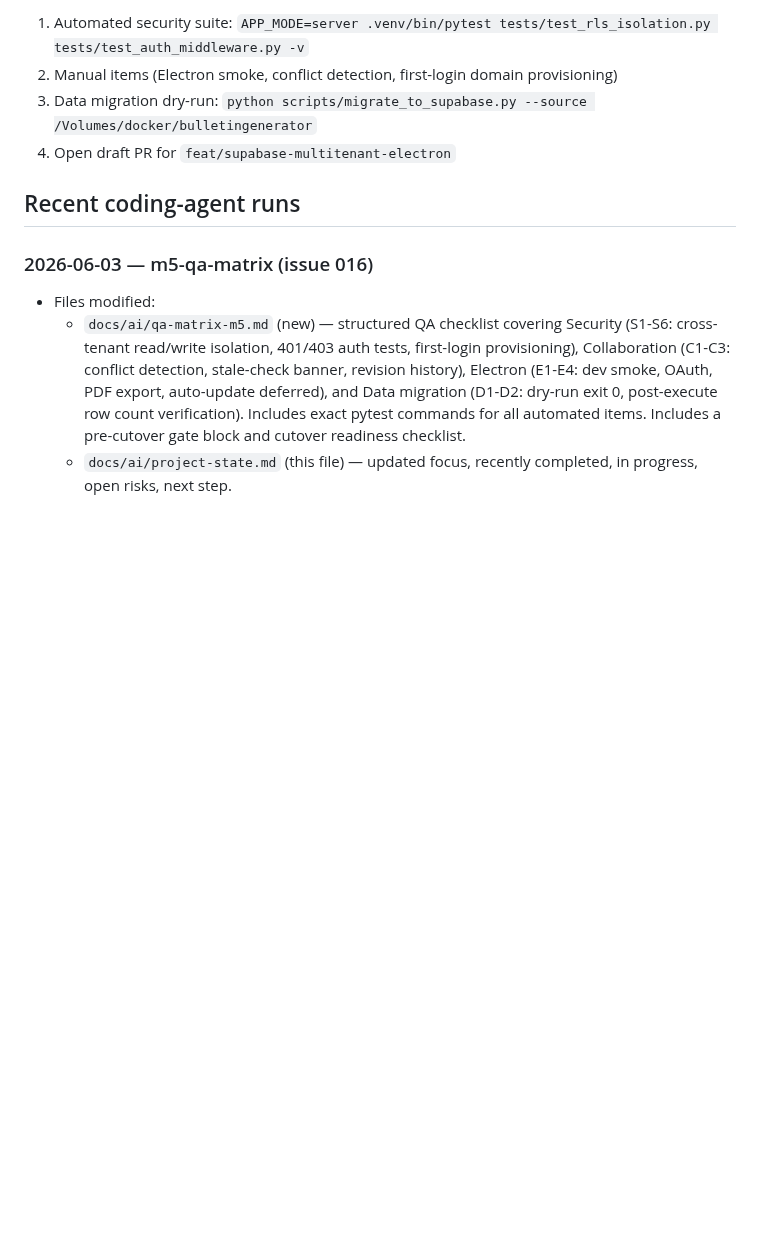
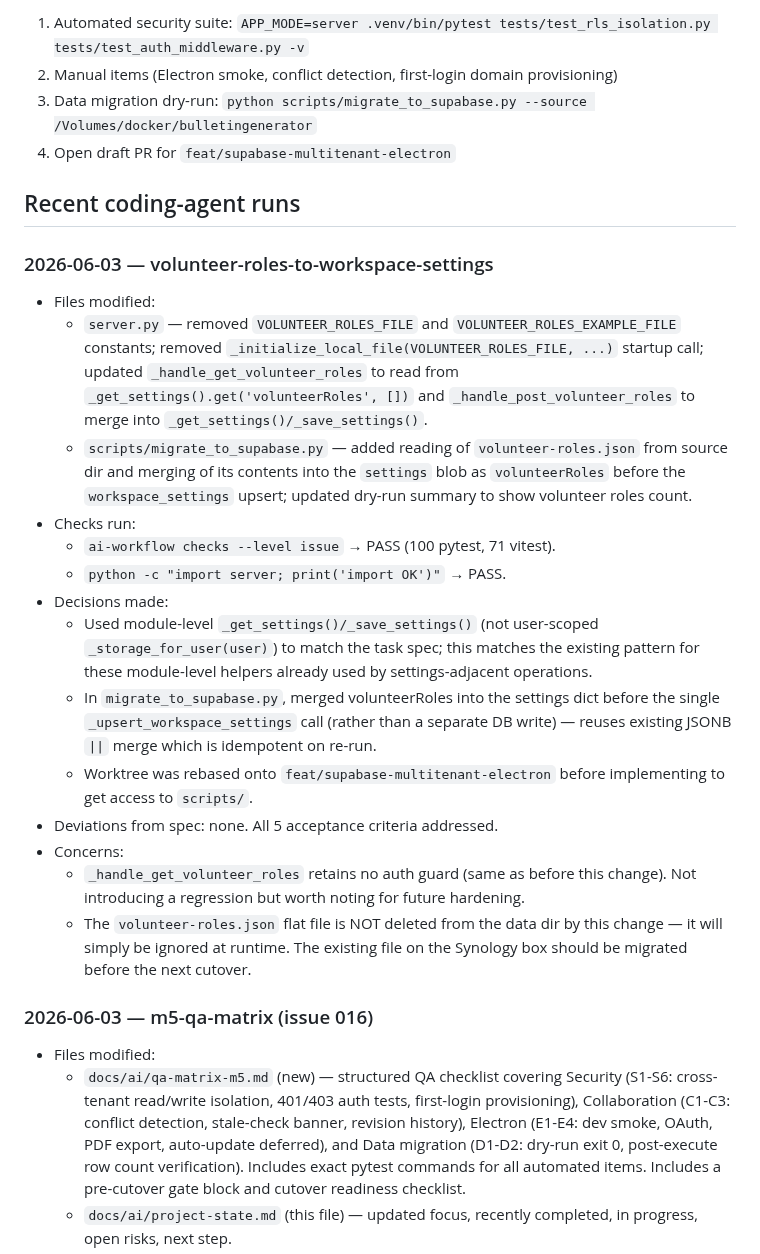
Before and after one commit to ajhochy/bulletin-generator, a Markdown page: docs/ai/project-state.md, the part around the change. GitHub-like rendering; blank space fills up the shorter version.

Commit message:
chore(ai): record volunteer-roles storage migration run in project-state
Co-Authored-By: Claude Sonnet 4.6 <noreply@anthropic.com>

```diff
--- a/docs/ai/project-state.md
+++ b/docs/ai/project-state.md
@@ -41,6 +41,22 @@ Run the QA matrix in `docs/ai/qa-matrix-m5.md` during the cutover session:
 
 ## Recent coding-agent runs
 
+### 2026-06-03 — volunteer-roles-to-workspace-settings
+- Files modified:
+  - `server.py` — removed `VOLUNTEER_ROLES_FILE` and `VOLUNTEER_ROLES_EXAMPLE_FILE` constants; removed `_initialize_local_file(VOLUNTEER_ROLES_FILE, ...)` startup call; updated `_handle_get_volunteer_roles` to read from `_get_settings().get('volunteerRoles', [])` and `_handle_post_volunteer_roles` to merge into `_get_settings()/_save_settings()`.
+  - `scripts/migrate_to_supabase.py` — added reading of `volunteer-roles.json` from source dir and merging of its contents into the `settings` blob as `volunteerRoles` before the `workspace_settings` upsert; updated dry-run summary to show volunteer roles count.
+- Checks run:
+  - `ai-workflow checks --level issue` → PASS (100 pytest, 71 vitest).
+  - `python -c "import server; print('import OK')"` → PASS.
+- Decisions made:
+  - Used module-level `_get_settings()/_save_settings()` (not user-scoped `_storage_for_user(user)`) to match the task spec; this matches the existing pattern for these module-level helpers already used by settings-adjacent operations.
+  - In `migrate_to_supabase.py`, merged volunteerRoles into the settings dict before the single `_upsert_workspace_settings` call (rather than a separate DB write) — reuses existing JSONB `||` merge which is idempotent on re-run.
+  - Worktree was rebased onto `feat/supabase-multitenant-electron` before implementing to get access to `scripts/`.
+- Deviations from spec: none. All 5 acceptance criteria addressed.
+- Concerns:
+  - `_handle_get_volunteer_roles` retains no auth guard (same as before this change). Not introducing a regression but worth noting for future hardening.
+  - The `volunteer-roles.json` flat file is NOT deleted from the data dir by this change — it will simply be ignored at runtime. The existing file on the Synology box should be migrated before the next cutover.
+
 ### 2026-06-03 — m5-qa-matrix (issue 016)
 - Files modified:
   - `docs/ai/qa-matrix-m5.md` (new) — structured QA checklist covering Security (S1-S6: cross-tenant read/write isolation, 401/403 auth tests, first-login provisioning), Collaboration (C1-C3: conflict detection, stale-check banner, revision history), Electron (E1-E4: dev smoke, OAuth, PDF export, auto-update deferred), and Data migration (D1-D2: dry-run exit 0, post-execute row count verification). Includes exact pytest commands for all automated items. Includes a pre-cutover gate block and cutover readiness checklist.
```
